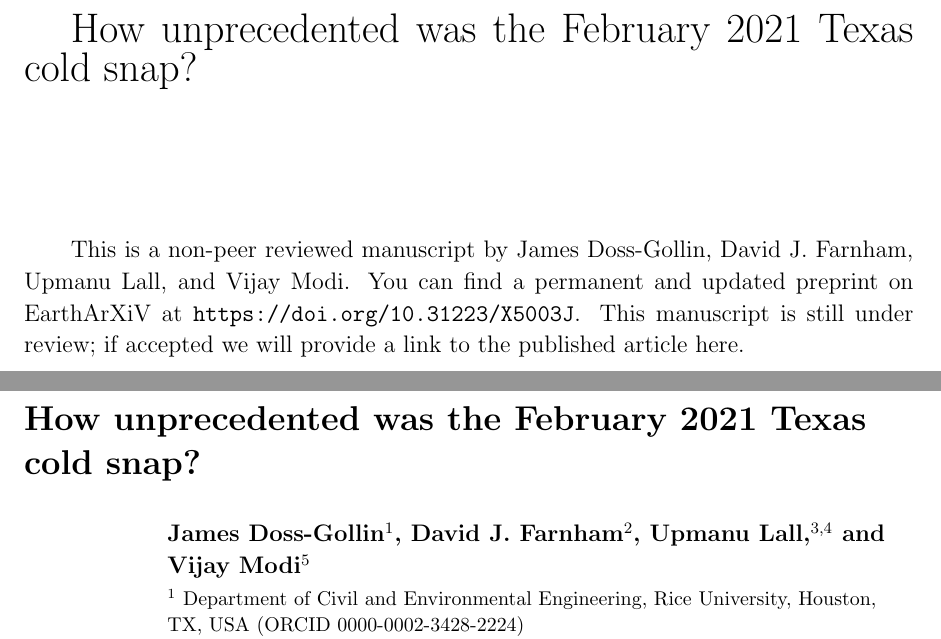
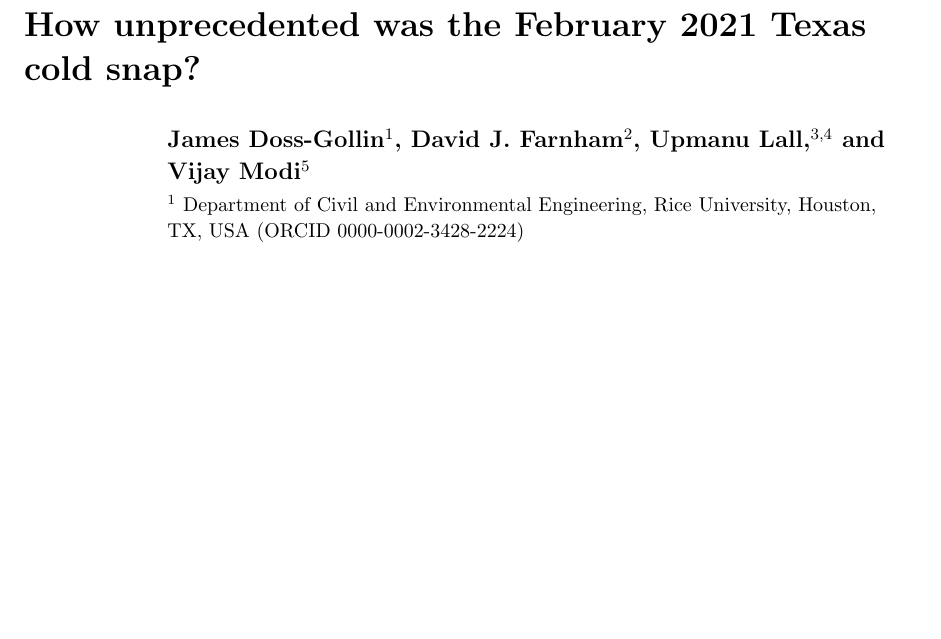
Before and after one commit to jdossgollin/2021-TXtreme, a LaTeX paper (doc/submission_01.tex): two parts of pages 1 and 2 of 21 before the commit and part of page 1 of 20 after it, the two joined at a grey line, cut so that both start at the same text, the shorter picture padded with empty space. Compiled offline with pdfLaTeX.

Commit message:
rename our submission

```diff
--- a/doc/article.tex
+++ b/doc/submission_01.tex
@@ -9,21 +9,7 @@
 
 \begin{document}
 
-
-\vspace*{1in}
-
-{\LARGE How unprecedented was the February 2021 Texas cold snap?}
-
-\vspace*{1in}
-
-This is a non-peer reviewed manuscript by James Doss-Gollin, David J. Farnham, Upmanu Lall, and Vijay Modi.
-You can find a permanent and updated preprint on EarthArXiV at \url{https://doi.org/10.31223/X5003J}.
-This manuscript is still under review; if accepted we will provide a link to the published article here.
-
-\clearpage
-
-%\title[PREPRINT: Doss-Gollin, Farnham, Lall, and Modi]{How unprecedented was the February 2021 Texas cold snap?}
-\title[PREPRINT by Doss-Gollin, Farnham, Modi, and Lall]{How unprecedented was the February 2021 Texas cold snap?}
+\title{How unprecedented was the February 2021 Texas cold snap?}
 
 \author{James Doss-Gollin$^1$, David J. Farnham$^2$, Upmanu Lall,$^{3,4}$ and Vijay Modi$^5$}
 \address{$^1$ Department of Civil and Environmental Engineering, Rice University, Houston, TX, USA (ORCID 0000-0002-3428-2224)}
```
Also changed, not shown: 1 other file.
